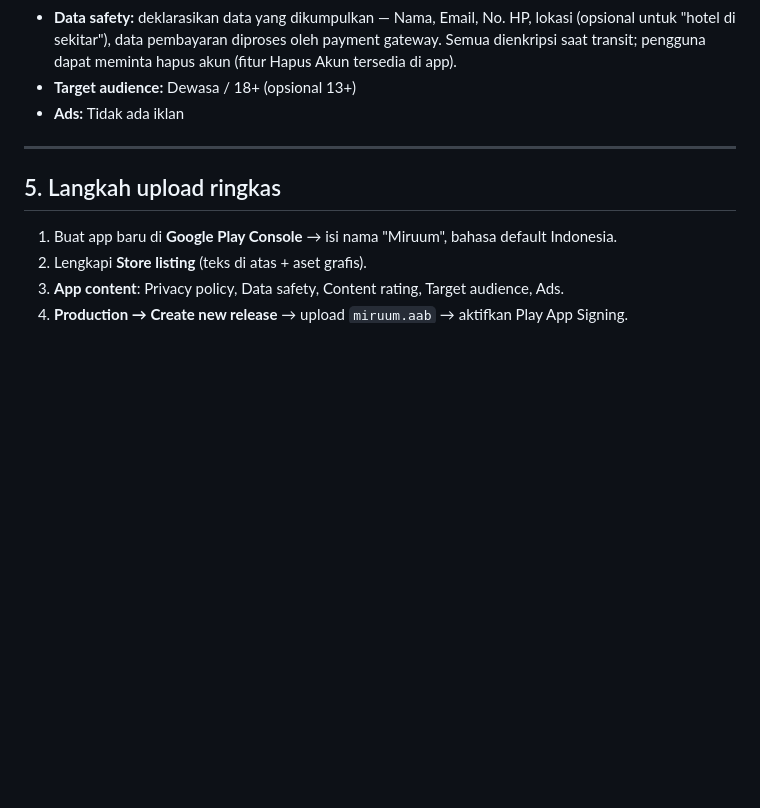
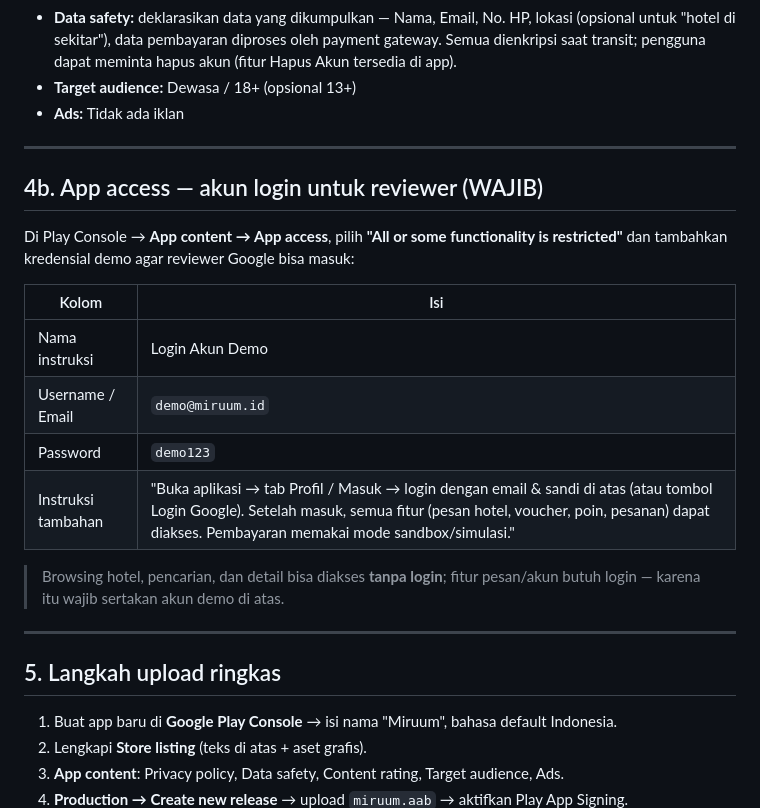
Before and after one commit to Jejenzmi/miruum, a Markdown page: app/PLAYSTORE.md, the part around the change. Drawn GitHub-style; blank space fills up the shorter version.

Commit message:
docs(playstore): add reviewer demo login for App access
Co-Authored-By: Claude Opus 4.8 <noreply@anthropic.com>

```diff
--- a/app/PLAYSTORE.md
+++ b/app/PLAYSTORE.md
@@ -91,6 +91,20 @@ Punya hotel atau properti? Daftarkan properti Anda di https://miruum.id/mitra da
 
 ---
 
+## 4b. App access — akun login untuk reviewer (WAJIB)
+Di Play Console → **App content → App access**, pilih **"All or some functionality is restricted"** dan tambahkan kredensial demo agar reviewer Google bisa masuk:
+
+| Kolom | Isi |
+|---|---|
+| Nama instruksi | Login Akun Demo |
+| Username / Email | `demo@miruum.id` |
+| Password | `demo123` |
+| Instruksi tambahan | "Buka aplikasi → tab Profil / Masuk → login dengan email & sandi di atas (atau tombol Login Google). Setelah masuk, semua fitur (pesan hotel, voucher, poin, pesanan) dapat diakses. Pembayaran memakai mode sandbox/simulasi." |
+
+> Browsing hotel, pencarian, dan detail bisa diakses **tanpa login**; fitur pesan/akun butuh login — karena itu wajib sertakan akun demo di atas.
+
+---
+
 ## 5. Langkah upload ringkas
 1. Buat app baru di **Google Play Console** → isi nama "Miruum", bahasa default Indonesia.
 2. Lengkapi **Store listing** (teks di atas + aset grafis).
```
